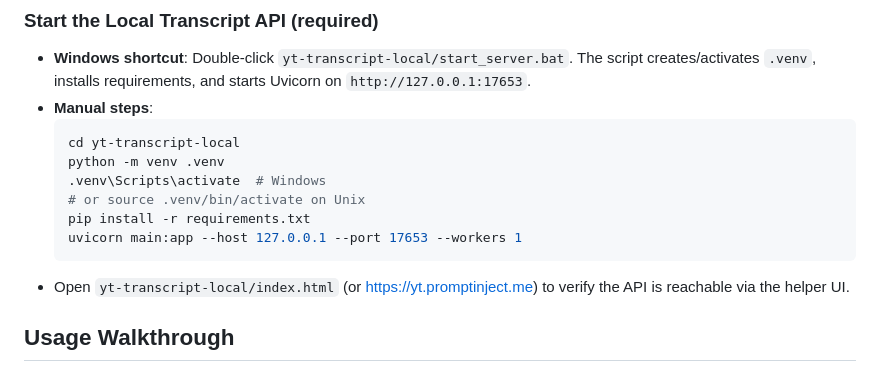
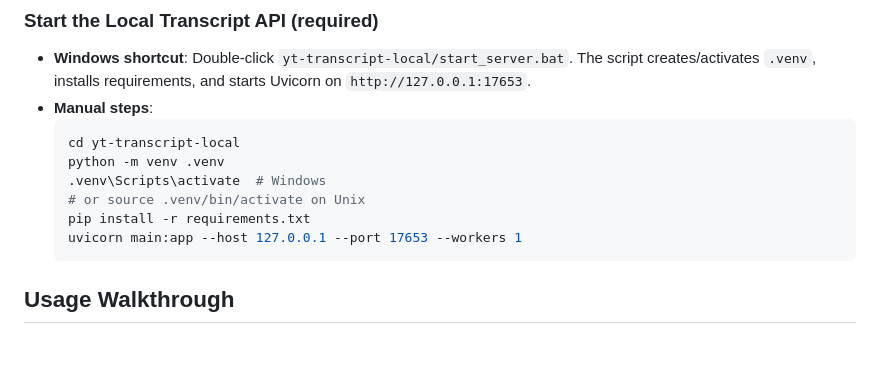
Before and after one commit to helix4u/Transcripts-Styler, a Markdown page: README.md, the part around the change. Rendered like a GitHub page; blank space fills up the shorter version.

````diff
--- a/README.md
+++ b/README.md
@@ -76,7 +76,6 @@ npm install
   pip install -r requirements.txt
   uvicorn main:app --host 127.0.0.1 --port 17653 --workers 1
   ```
-- Open `yt-transcript-local/index.html` (or https://yt.promptinject.me) to verify the API is reachable via the helper UI.
 
 ## Usage Walkthrough
 
````
